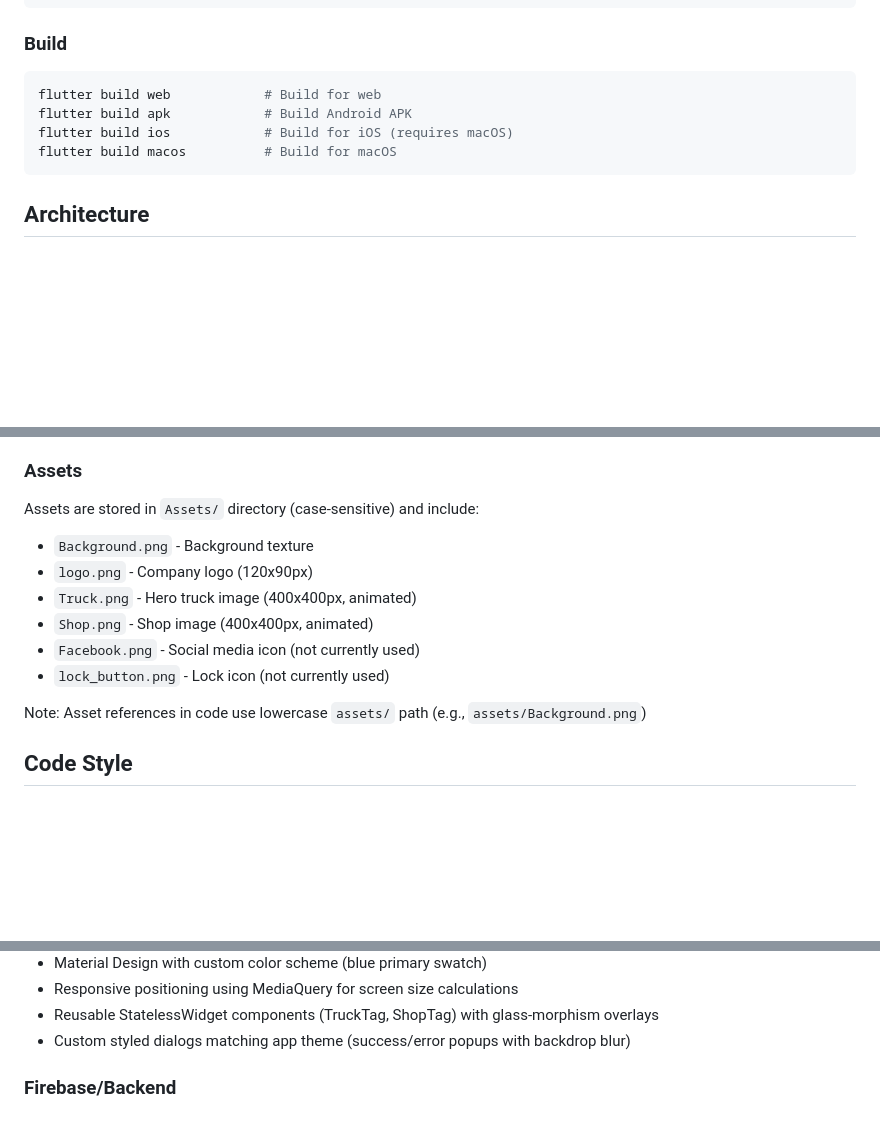
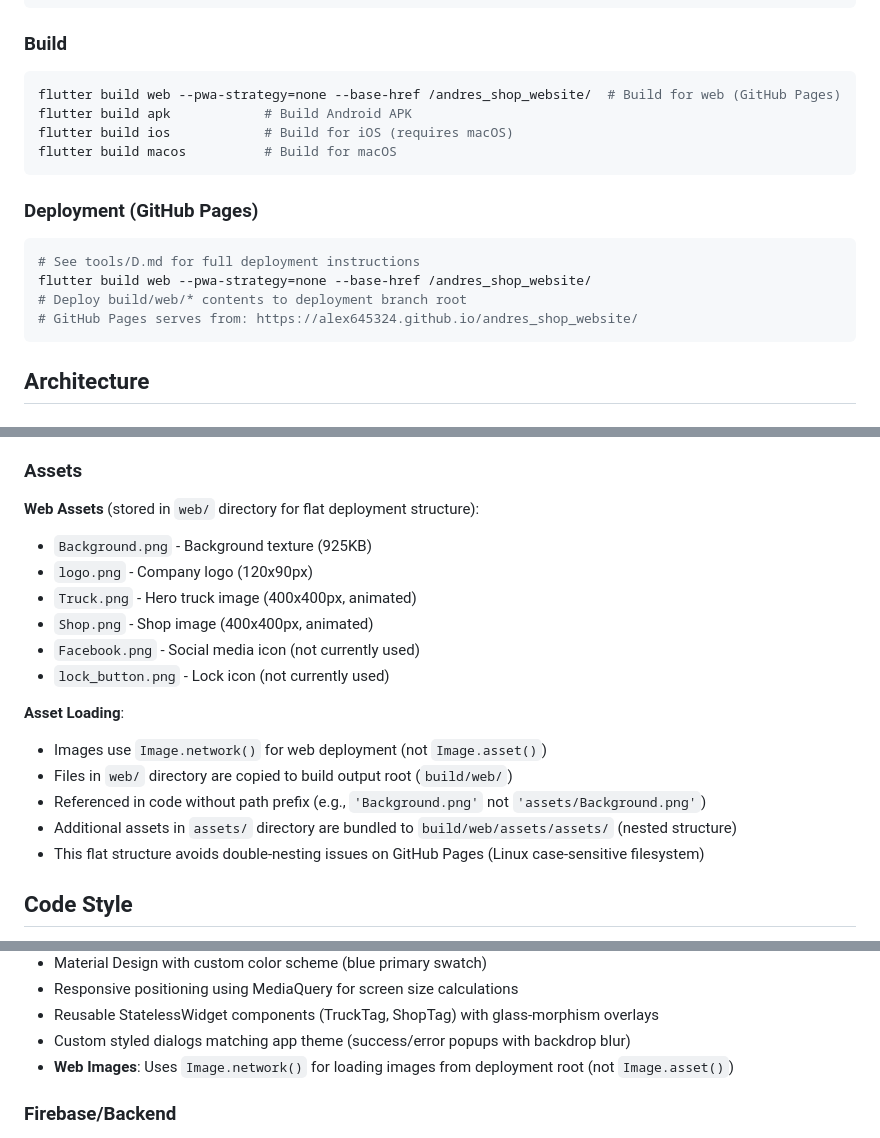
Before and after one commit to alex645324/andres_shop_website, a Markdown page: CLAUDE.md, 3 parts joined by grey strips. Rendered like a GitHub page; blank space fills up the shorter version.

Commit message:
docs: Update CLAUDE.md with asset and deployment changes
- Documented web asset structure (web/ directory)
- Added GitHub Pages deployment instructions
- Updated image loading (Image.network vs Image.asset)
- Added flat structure rationale for Linux compatibility

🚀 Generated with [Claude Code](https://claude.com/claude-code)

Co-Authored-By: Claude <noreply@anthropic.com>

````diff
--- a/CLAUDE.md
+++ b/CLAUDE.md
@@ -31,10 +31,18 @@ flutter analyze              # Run static analysis/linting
 
 ### Build
 ```bash
-flutter build web            # Build for web
+flutter build web --pwa-strategy=none --base-href /andres_shop_website/  # Build for web (GitHub Pages)
 flutter build apk            # Build Android APK
 flutter build ios            # Build for iOS (requires macOS)
 flutter build macos          # Build for macOS
+```
+
+### Deployment (GitHub Pages)
+```bash
+# See tools/D.md for full deployment instructions
+flutter build web --pwa-strategy=none --base-href /andres_shop_website/
+# Deploy build/web/* contents to deployment branch root
+# GitHub Pages serves from: https://alex645324.github.io/andres_shop_website/
 ```
 
 ## Architecture
@@ -100,15 +108,20 @@ The landing page uses a Stack-based layout with:
   - Positioned 15px from bottom of shop image
 
 ### Assets
-Assets are stored in `Assets/` directory (case-sensitive) and include:
-- `Background.png` - Background texture
+**Web Assets** (stored in `web/` directory for flat deployment structure):
+- `Background.png` - Background texture (925KB)
 - `logo.png` - Company logo (120x90px)
 - `Truck.png` - Hero truck image (400x400px, animated)
 - `Shop.png` - Shop image (400x400px, animated)
 - `Facebook.png` - Social media icon (not currently used)
 - `lock_button.png` - Lock icon (not currently used)
 
-Note: Asset references in code use lowercase `assets/` path (e.g., `assets/Background.png`)
+**Asset Loading**:
+- Images use `Image.network()` for web deployment (not `Image.asset()`)
+- Files in `web/` directory are copied to build output root (`build/web/`)
+- Referenced in code without path prefix (e.g., `'Background.png'` not `'assets/Background.png'`)
+- Additional assets in `assets/` directory are bundled to `build/web/assets/assets/` (nested structure)
+- This flat structure avoids double-nesting issues on GitHub Pages (Linux case-sensitive filesystem)
 
 ## Code Style
 
@@ -131,6 +144,7 @@ The project uses flutter_lints package with default Flutter recommended lints. L
 - Responsive positioning using MediaQuery for screen size calculations
 - Reusable StatelessWidget components (TruckTag, ShopTag) with glass-morphism overlays
 - Custom styled dialogs matching app theme (success/error popups with backdrop blur)
+- **Web Images**: Uses `Image.network()` for loading images from deployment root (not `Image.asset()`)
 
 ### Firebase/Backend
 - **Database**: Cloud Firestore (`cloud_firestore: ^6.0.2`)
````
